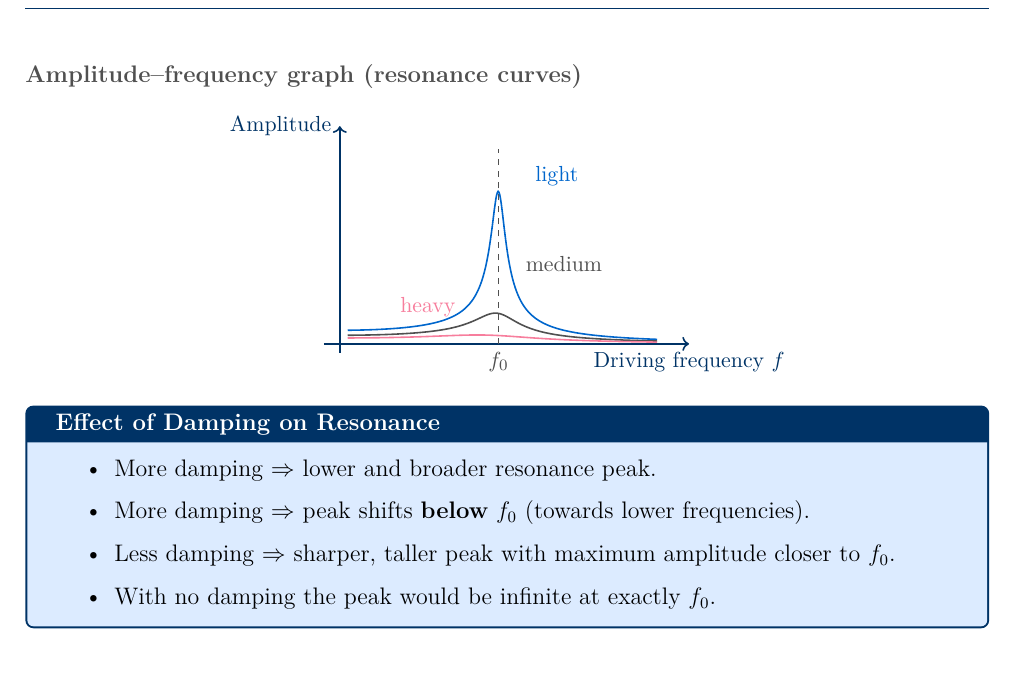
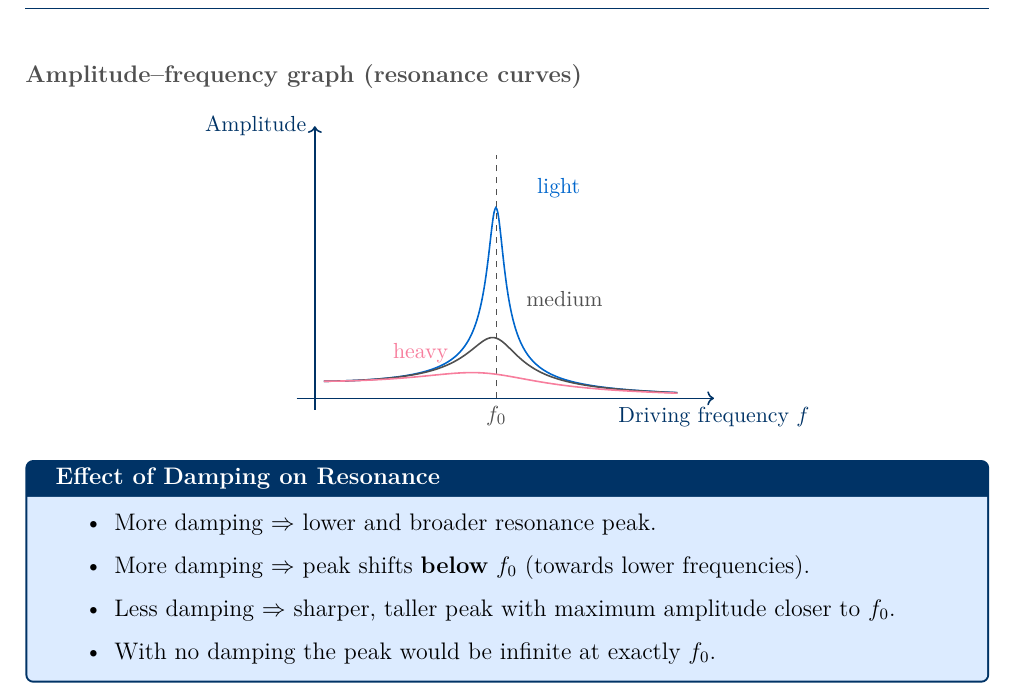
Before and after one commit to sirioq/CIE-A-level-Revision-Guide, a LaTeX thesis (topic_17/topic_17_standalone.tex, which reads topic_17/topic_17.tex): part of page 6 of 13, cut so that both start at the same text. Compiled offline with pdfLaTeX.

Commit message:
Update topic_17.tex

```diff
--- a/topic_17/topic_17.tex
+++ b/topic_17/topic_17.tex
@@ -265,7 +265,7 @@ $x_0$ & = amplitude (m) \\
 \subsubsection*{Amplitude–frequency graph (resonance curves)}
 
 \begin{center}
-\begin{tikzpicture}[xscale=2.8, yscale=1.6]
+\begin{tikzpicture}[xscale=3.2, yscale=2]
   % Axes
   \draw[->, darkblue, thick] (-0.1,0) -- (2.2,0)
     node[anchor=north, font=\small] {Driving frequency $f$};
@@ -283,12 +283,12 @@ $x_0$ & = amplitude (m) \\
 
   % Medium damping — lower broader peak, shifted slightly left
   \draw[darkgray, thick, domain=0.05:2.0, samples=400, smooth]
-    plot (\x, { 0.095 / sqrt( (\x*\x - 1)^2 + 0.08*\x*\x ) });
+    plot (\x, { 0.15 / sqrt( (\x*\x - 1)^2 + 0.08*\x*\x ) });
   \node[darkgray, font=\small, anchor=west] at (1.12, 0.88) {medium};
 
   % Heavy damping — broad low peak, noticeably left of f0
   \draw[pinkframe, thick, domain=0.05:2.0, samples=400, smooth]
-    plot (\x, { 0.065 / sqrt( (\x*\x - 1)^2 + 0.50*\x*\x ) });
+    plot (\x, { 0.15 / sqrt( (\x*\x - 1)^2 + 0.50*\x*\x ) });
   \node[pinkframe, font=\small, anchor=east] at (0.78, 0.40) {heavy};
 \end{tikzpicture}
 \end{center}
```
